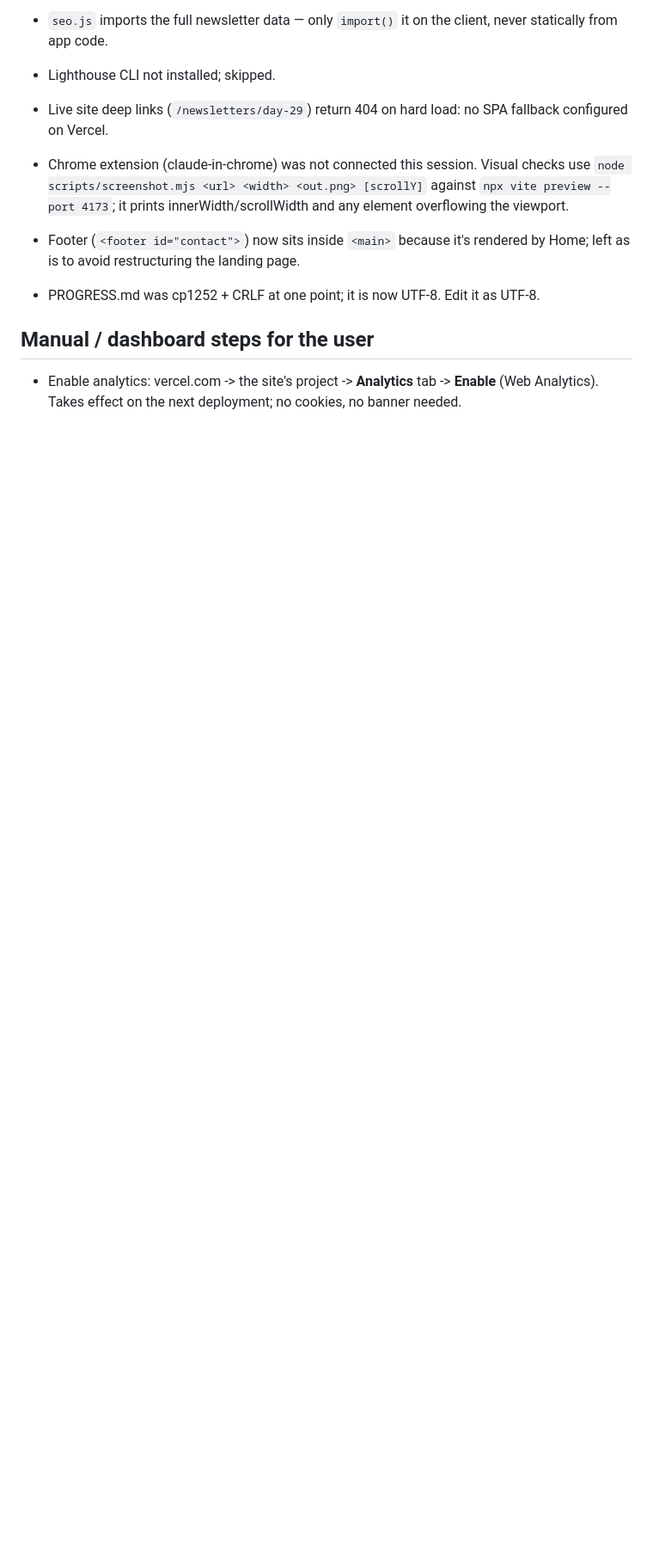
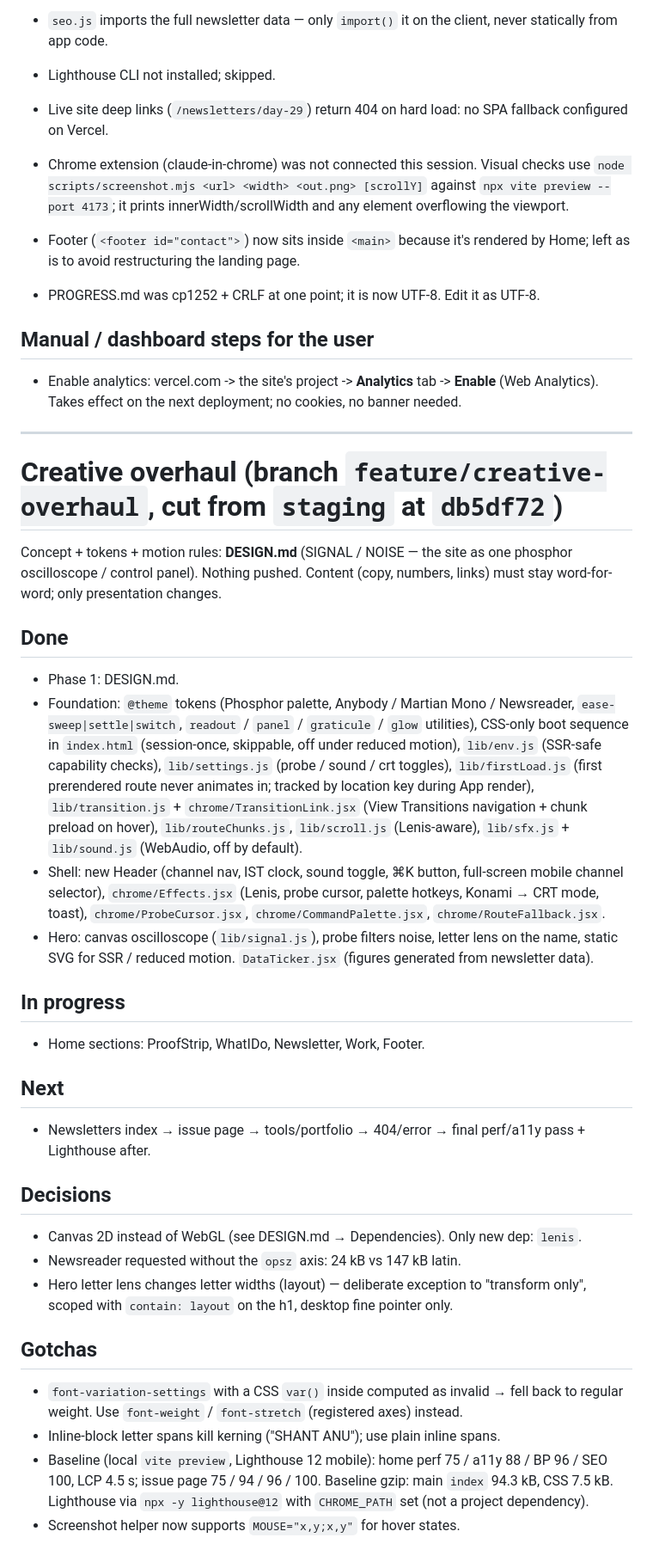
Before and after one commit to shanzxt/Shan, a Markdown page: PROGRESS.md, the part around the change. Shown at 86% size. Rendered like a GitHub page; blank space fills up the shorter version.

Commit message:
Progress log: creative overhaul section
Co-Authored-By: Claude Opus 5.5 <noreply@anthropic.com>

```diff
--- a/PROGRESS.md
+++ b/PROGRESS.md
@@ -83,3 +83,45 @@ issue body chunk 112.3 -> 4.1 kB, Recharts (102.7 kB) only fetched for issues wi
 ## Manual / dashboard steps for the user
 - Enable analytics: vercel.com -> the site's project -> **Analytics** tab -> **Enable** (Web Analytics). Takes effect on
   the next deployment; no cookies, no banner needed.
+
+---
+
+# Creative overhaul (branch `feature/creative-overhaul`, cut from `staging` at `db5df72`)
+
+Concept + tokens + motion rules: **DESIGN.md** (SIGNAL / NOISE — the site as one phosphor oscilloscope / control
+panel). Nothing pushed. Content (copy, numbers, links) must stay word-for-word; only presentation changes.
+
+## Done
+- Phase 1: DESIGN.md.
+- Foundation: `@theme` tokens (Phosphor palette, Anybody / Martian Mono / Newsreader, `ease-sweep|settle|switch`,
+  `readout` / `panel` / `graticule` / `glow` utilities), CSS-only boot sequence in `index.html` (session-once, skippable,
+  off under reduced motion), `lib/env.js` (SSR-safe capability checks), `lib/settings.js` (probe / sound / crt toggles),
+  `lib/firstLoad.js` (first prerendered route never animates in; tracked by location key during App render),
+  `lib/transition.js` + `chrome/TransitionLink.jsx` (View Transitions navigation + chunk preload on hover),
+  `lib/routeChunks.js`, `lib/scroll.js` (Lenis-aware), `lib/sfx.js` + `lib/sound.js` (WebAudio, off by default).
+- Shell: new Header (channel nav, IST clock, sound toggle, ⌘K button, full-screen mobile channel selector),
+  `chrome/Effects.jsx` (Lenis, probe cursor, palette hotkeys, Konami → CRT mode, toast), `chrome/ProbeCursor.jsx`,
+  `chrome/CommandPalette.jsx`, `chrome/RouteFallback.jsx`.
+- Hero: canvas oscilloscope (`lib/signal.js`), probe filters noise, letter lens on the name, static SVG for SSR /
+  reduced motion. `DataTicker.jsx` (figures generated from newsletter data).
+
+## In progress
+- Home sections: ProofStrip, WhatIDo, Newsletter, Work, Footer.
+
+## Next
+- Newsletters index → issue page → tools/portfolio → 404/error → final perf/a11y pass + Lighthouse after.
+
+## Decisions
+- Canvas 2D instead of WebGL (see DESIGN.md → Dependencies). Only new dep: `lenis`.
+- Newsreader requested without the `opsz` axis: 24 kB vs 147 kB latin.
+- Hero letter lens changes letter widths (layout) — deliberate exception to "transform only", scoped with
+  `contain: layout` on the h1, desktop fine pointer only.
+
+## Gotchas
+- `font-variation-settings` with a CSS `var()` inside computed as invalid → fell back to regular weight. Use
+  `font-weight` / `font-stretch` (registered axes) instead.
+- Inline-block letter spans kill kerning ("SHANT ANU"); use plain inline spans.
+- Baseline (local `vite preview`, Lighthouse 12 mobile): home perf 75 / a11y 88 / BP 96 / SEO 100, LCP 4.5 s;
+  issue page 75 / 94 / 96 / 100. Baseline gzip: main `index` 94.3 kB, CSS 7.5 kB. Lighthouse via
+  `npx -y lighthouse@12` with `CHROME_PATH` set (not a project dependency).
+- Screenshot helper now supports `MOUSE="x,y;x,y"` for hover states.
```
